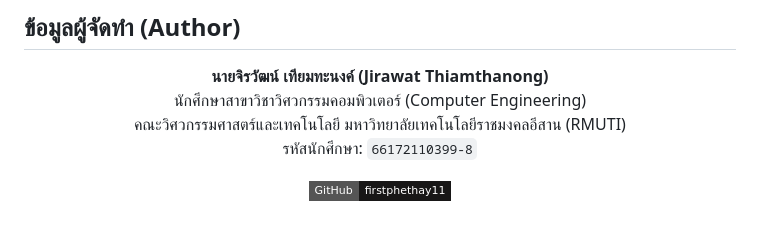
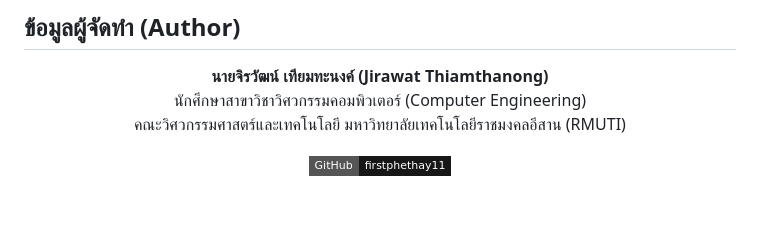
Before and after one commit to firstphethay11/web-dev-coursework, a Markdown page: README.md, the part around the change. Drawn GitHub-style; badges without logos.

Commit message:
docs: remove student id to protect personal privacy

```diff
--- a/README.md
+++ b/README.md
@@ -162,7 +162,6 @@ web-dev-coursework/
 **นายจิรวัฒน์ เทียมทะนงค์ (Jirawat Thiamthanong)**
 นักศึกษาสาขาวิชาวิศวกรรมคอมพิวเตอร์ (Computer Engineering)
 คณะวิศวกรรมศาสตร์และเทคโนโลยี มหาวิทยาลัยเทคโนโลยีราชมงคลอีสาน (RMUTI)
-รหัสนักศึกษา: `66172110399-8`
 
 [![GitHub](https://img.shields.io/badge/GitHub-firstphethay11-181717?style=flat-square&logo=github)](https://github.com/firstphethay11)
 
```
